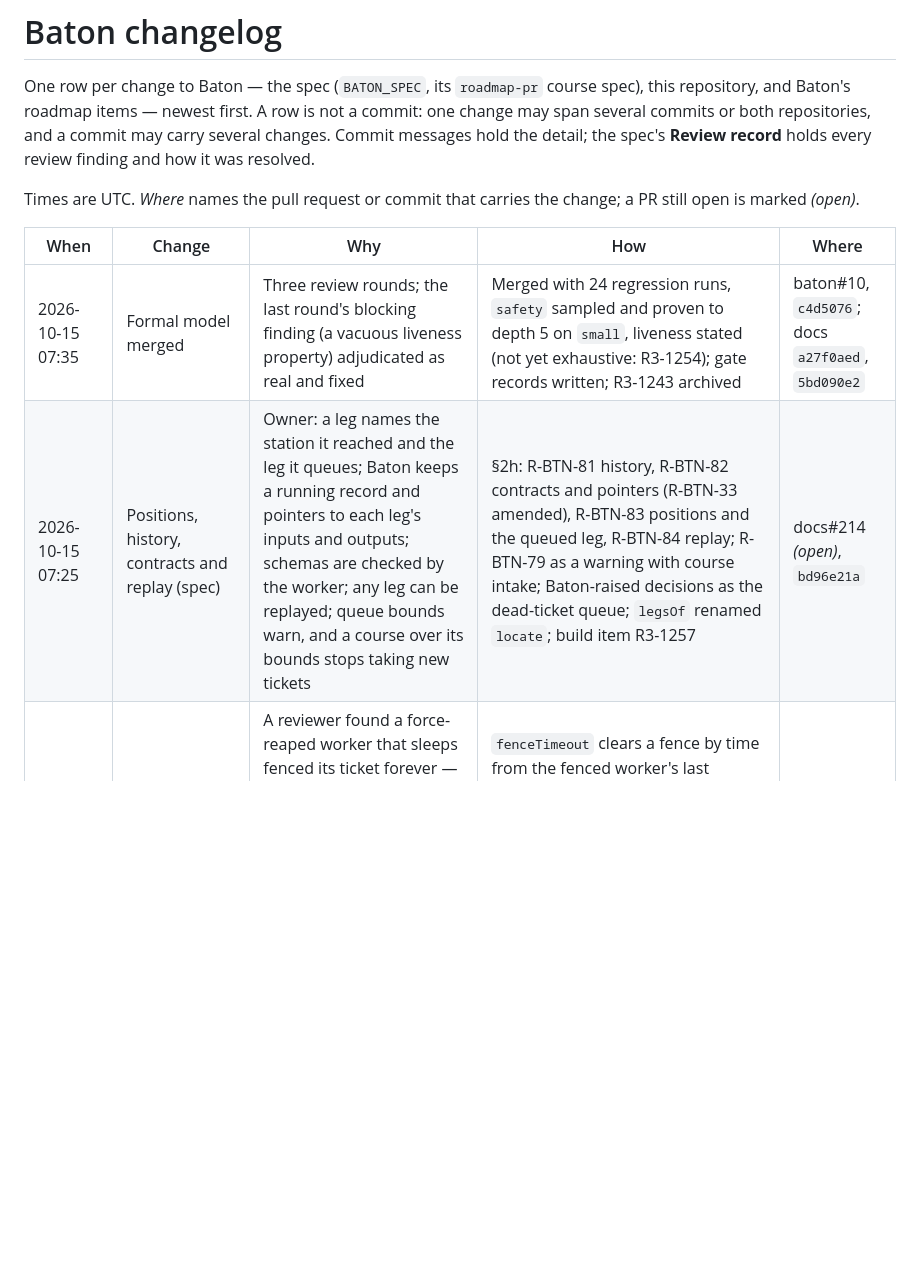
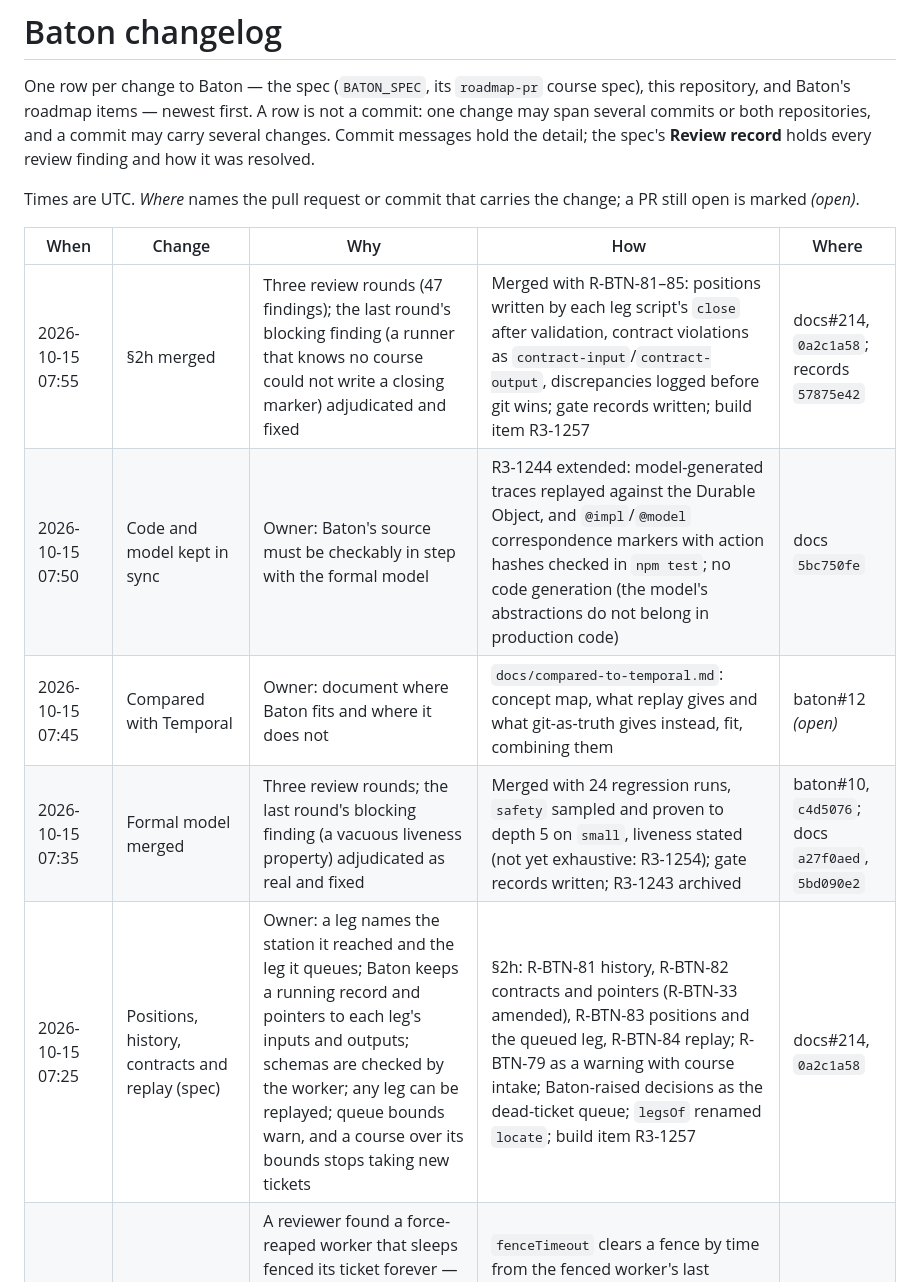
Before and after one commit to immediately-run-worker/baton, a Markdown page: CHANGELOG.md, the part around the change. Rendered like a GitHub page; blank space fills up the shorter version.

Commit message:
CHANGELOG: §2h merged; code/model sync; Temporal comparison
Co-Authored-By: Claude Opus 5.5 <noreply@anthropic.com>
Claude-Session: https://claude.ai/code/session_01KkNCFUptE9p1QfFjLm2QfX

```diff
--- a/CHANGELOG.md
+++ b/CHANGELOG.md
@@ -11,8 +11,11 @@ open is marked *(open)*.
 
 | When | Change | Why | How | Where |
 |---|---|---|---|---|
+| 2026-10-15 07:55 | §2h merged | Three review rounds (47 findings); the last round's blocking finding (a runner that knows no course could not write a closing marker) adjudicated and fixed | Merged with R-BTN-81–85: positions written by each leg script's `close` after validation, contract violations as `contract-input`/`contract-output`, discrepancies logged before git wins; gate records written; build item R3-1257 | docs#214, `0a2c1a58`; records `57875e42` |
+| 2026-10-15 07:50 | Code and model kept in sync | Owner: Baton's source must be checkably in step with the formal model | R3-1244 extended: model-generated traces replayed against the Durable Object, and `@impl`/`@model` correspondence markers with action hashes checked in `npm test`; no code generation (the model's abstractions do not belong in production code) | docs `5bc750fe` |
+| 2026-10-15 07:45 | Compared with Temporal | Owner: document where Baton fits and where it does not | `docs/compared-to-temporal.md`: concept map, what replay gives and what git-as-truth gives instead, fit, combining them | baton#12 *(open)* |
 | 2026-10-15 07:35 | Formal model merged | Three review rounds; the last round's blocking finding (a vacuous liveness property) adjudicated as real and fixed | Merged with 24 regression runs, `safety` sampled and proven to depth 5 on `small`, liveness stated (not yet exhaustive: R3-1254); gate records written; R3-1243 archived | baton#10, `c4d5076`; docs `a27f0aed`, `5bd090e2` |
-| 2026-10-15 07:25 | Positions, history, contracts and replay (spec) | Owner: a leg names the station it reached and the leg it queues; Baton keeps a running record and pointers to each leg's inputs and outputs; schemas are checked by the worker; any leg can be replayed; queue bounds warn, and a course over its bounds stops taking new tickets | §2h: R-BTN-81 history, R-BTN-82 contracts and pointers (R-BTN-33 amended), R-BTN-83 positions and the queued leg, R-BTN-84 replay; R-BTN-79 as a warning with course intake; Baton-raised decisions as the dead-ticket queue; `legsOf` renamed `locate`; build item R3-1257 | docs#214 *(open)*, `bd96e21a` |
+| 2026-10-15 07:25 | Positions, history, contracts and replay (spec) | Owner: a leg names the station it reached and the leg it queues; Baton keeps a running record and pointers to each leg's inputs and outputs; schemas are checked by the worker; any leg can be replayed; queue bounds warn, and a course over its bounds stops taking new tickets | §2h: R-BTN-81 history, R-BTN-82 contracts and pointers (R-BTN-33 amended), R-BTN-83 positions and the queued leg, R-BTN-84 replay; R-BTN-79 as a warning with course intake; Baton-raised decisions as the dead-ticket queue; `legsOf` renamed `locate`; build item R3-1257 | docs#214, `0a2c1a58` |
 | 2026-10-15 07:05 | Formal model, review round 2 | A reviewer found a force-reaped worker that sleeps fenced its ticket forever — the fence's timeout was modelled by knowing the worker was dead — and two liveness properties that stated less than they claimed | `fenceTimeout` clears a fence by time from the fenced worker's last heartbeat; the woken sleeper's push is refused (two new regression runs); the liveness formulas restated; sample counts scale with `MODEL_SAMPLES` | baton#10, `7a55d2d` |
 | 2026-10-15 06:55 | §2g merged | The fresh gate's three rounds passed with no blocking finding left | Merged with blocks, external resources, decisions, leg queues and couriers; gate records written to the findings log and provenance | docs#213, `630a51c4`; records `a17676bf` |
 | 2026-10-15 06:50 | Remainder of the formal model (filed) | TLC could not finish liveness on `small` in 28 minutes; §2g is not yet in the model | Item R3-1254: a narrowed liveness instance checked to completion; blocks, decisions, queues and notices modelled | docs `c2f47039` |
```
